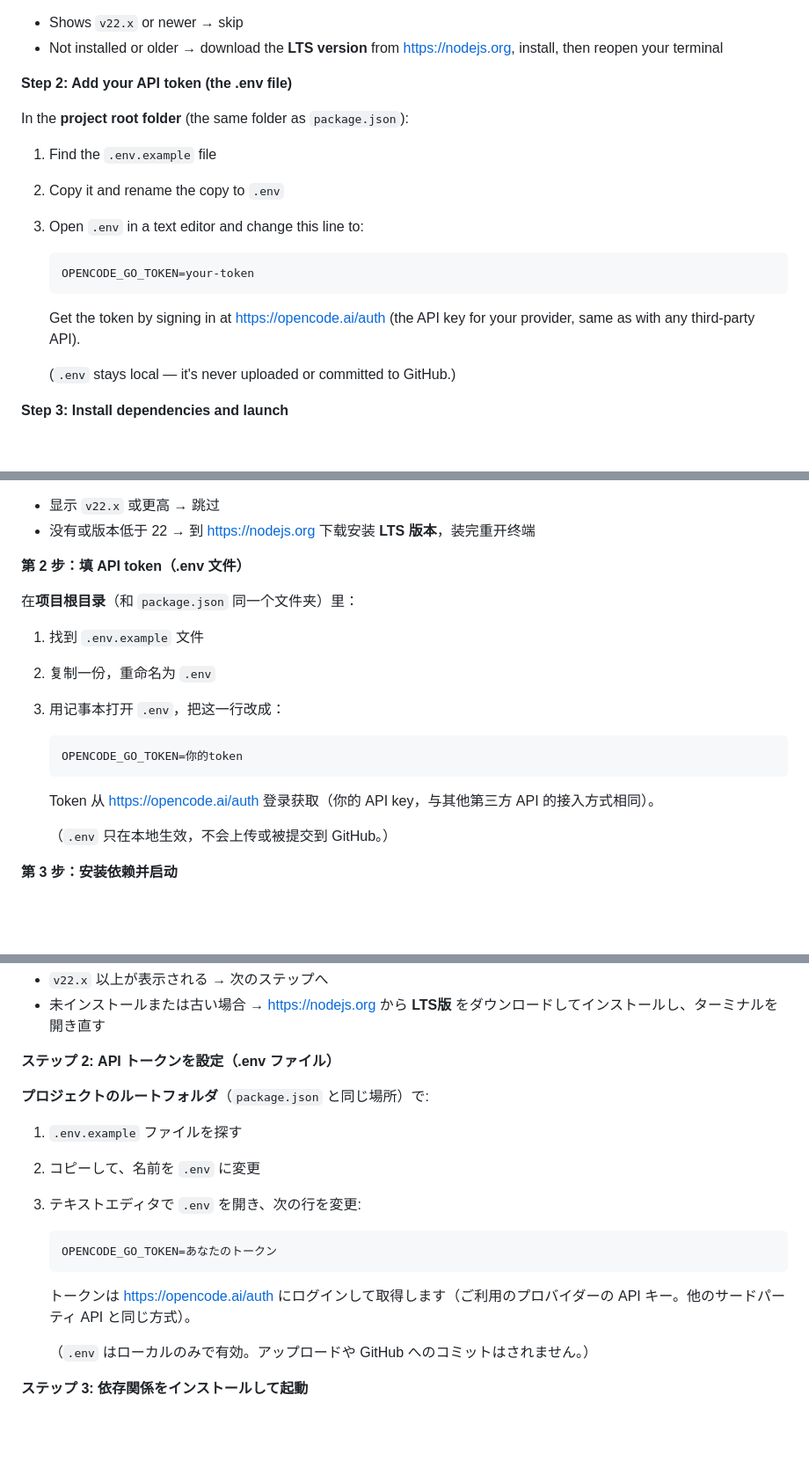
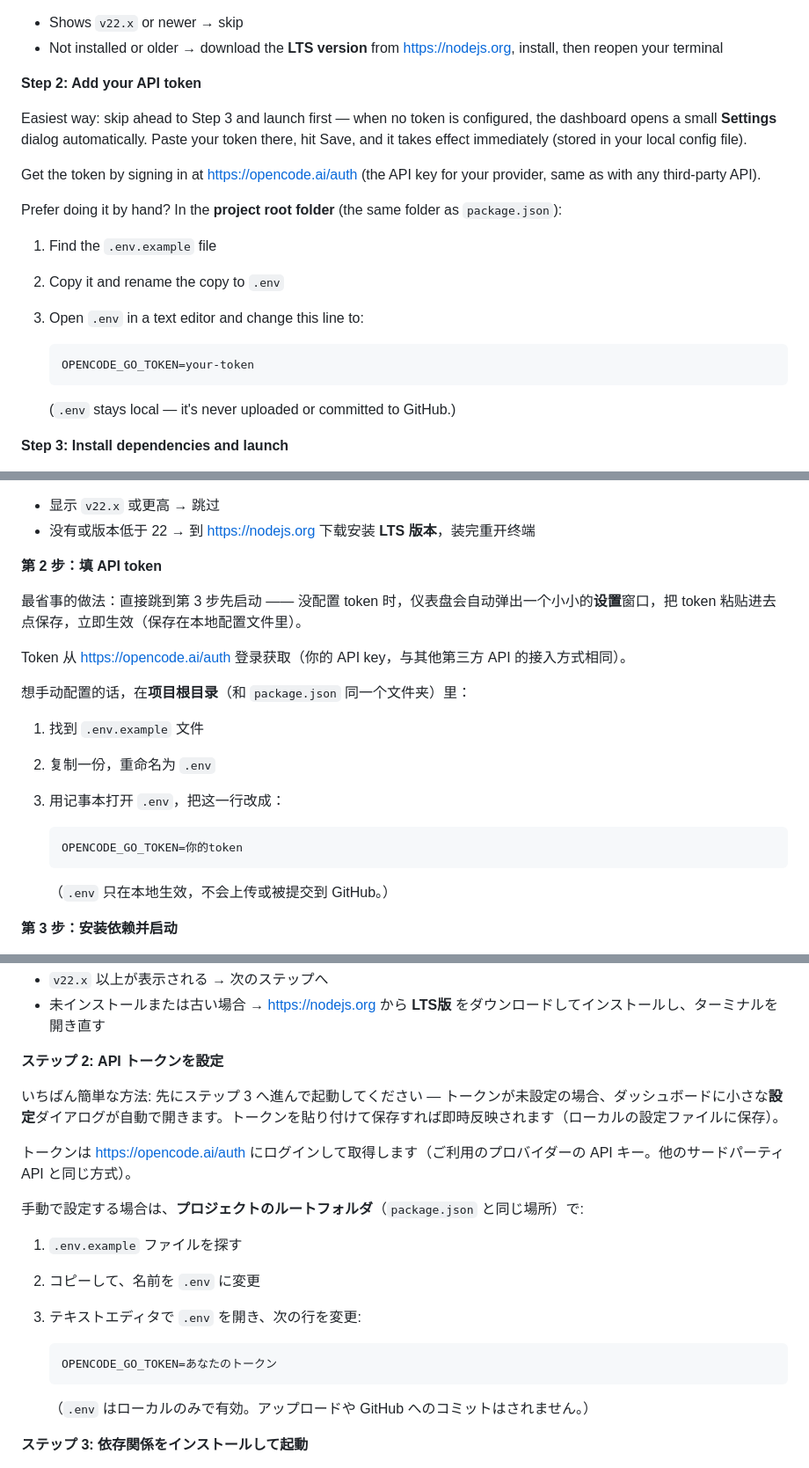
Before and after one commit to Bruce-Yii/modeldock, a Markdown page: README.md, 3 parts joined by grey strips. Shown at 88% size. Rendered like a GitHub page; blank space fills up the shorter version.

````diff
--- a/README.md
+++ b/README.md
@@ -48,9 +48,16 @@ Run `node -v` in a terminal:
 - Shows `v22.x` or newer → skip
 - Not installed or older → download the **LTS version** from <https://nodejs.org>, install, then reopen your terminal
 
-**Step 2: Add your API token (the .env file)**
+**Step 2: Add your API token**
 
-In the **project root folder** (the same folder as `package.json`):
+Easiest way: skip ahead to Step 3 and launch first — when no token is configured, the
+dashboard opens a small **Settings** dialog automatically. Paste your token there, hit
+Save, and it takes effect immediately (stored in your local config file).
+
+Get the token by signing in at <https://opencode.ai/auth> (the API key for your
+provider, same as with any third-party API).
+
+Prefer doing it by hand? In the **project root folder** (the same folder as `package.json`):
 
 1. Find the `.env.example` file
 2. Copy it and rename the copy to `.env`
@@ -59,8 +66,6 @@ In the **project root folder** (the same folder as `package.json`):
    ```
    OPENCODE_GO_TOKEN=your-token
    ```
-
-   Get the token by signing in at <https://opencode.ai/auth> (the API key for your provider, same as with any third-party API).
 
    (`.env` stays local — it's never uploaded or committed to GitHub.)
 
@@ -137,9 +145,13 @@ ModelDock 是一个本地小工具，两件本事：
 - 显示 `v22.x` 或更高 → 跳过
 - 没有或版本低于 22 → 到 <https://nodejs.org> 下载安装 **LTS 版本**，装完重开终端
 
-**第 2 步：填 API token（.env 文件）**
+**第 2 步：填 API token**
 
-在**项目根目录**（和 `package.json` 同一个文件夹）里：
+最省事的做法：直接跳到第 3 步先启动 —— 没配置 token 时，仪表盘会自动弹出一个小小的**设置**窗口，把 token 粘贴进去点保存，立即生效（保存在本地配置文件里）。
+
+Token 从 <https://opencode.ai/auth> 登录获取（你的 API key，与其他第三方 API 的接入方式相同）。
+
+想手动配置的话，在**项目根目录**（和 `package.json` 同一个文件夹）里：
 
 1. 找到 `.env.example` 文件
 2. 复制一份，重命名为 `.env`
@@ -148,8 +160,6 @@ ModelDock 是一个本地小工具，两件本事：
    ```
    OPENCODE_GO_TOKEN=你的token
    ```
-
-   Token 从 <https://opencode.ai/auth> 登录获取（你的 API key，与其他第三方 API 的接入方式相同）。
 
    （`.env` 只在本地生效，不会上传或被提交到 GitHub。）
 
@@ -226,9 +238,13 @@ ModelDock はローカルで動く小さなヘルパーです。できること
 - `v22.x` 以上が表示される → 次のステップへ
 - 未インストールまたは古い場合 → <https://nodejs.org> から **LTS版** をダウンロードしてインストールし、ターミナルを開き直す
 
-**ステップ 2: API トークンを設定（.env ファイル）**
+**ステップ 2: API トークンを設定**
 
-**プロジェクトのルートフォルダ**（`package.json` と同じ場所）で:
+いちばん簡単な方法: 先にステップ 3 へ進んで起動してください — トークンが未設定の場合、ダッシュボードに小さな**設定**ダイアログが自動で開きます。トークンを貼り付けて保存すれば即時反映されます（ローカルの設定ファイルに保存）。
+
+トークンは <https://opencode.ai/auth> にログインして取得します（ご利用のプロバイダーの API キー。他のサードパーティ API と同じ方式）。
+
+手動で設定する場合は、**プロジェクトのルートフォルダ**（`package.json` と同じ場所）で:
 
 1. `.env.example` ファイルを探す
 2. コピーして、名前を `.env` に変更
@@ -237,8 +253,6 @@ ModelDock はローカルで動く小さなヘルパーです。できること
    ```
    OPENCODE_GO_TOKEN=あなたのトークン
    ```
-
-   トークンは <https://opencode.ai/auth> にログインして取得します（ご利用のプロバイダーの API キー。他のサードパーティ API と同じ方式）。
 
    （`.env` はローカルのみで有効。アップロードや GitHub へのコミットはされません。）
 
````
Also changed, not shown: other parts of README.md (+7 -0 lines), ARCHITECTURE.md (+28 -7 lines).
